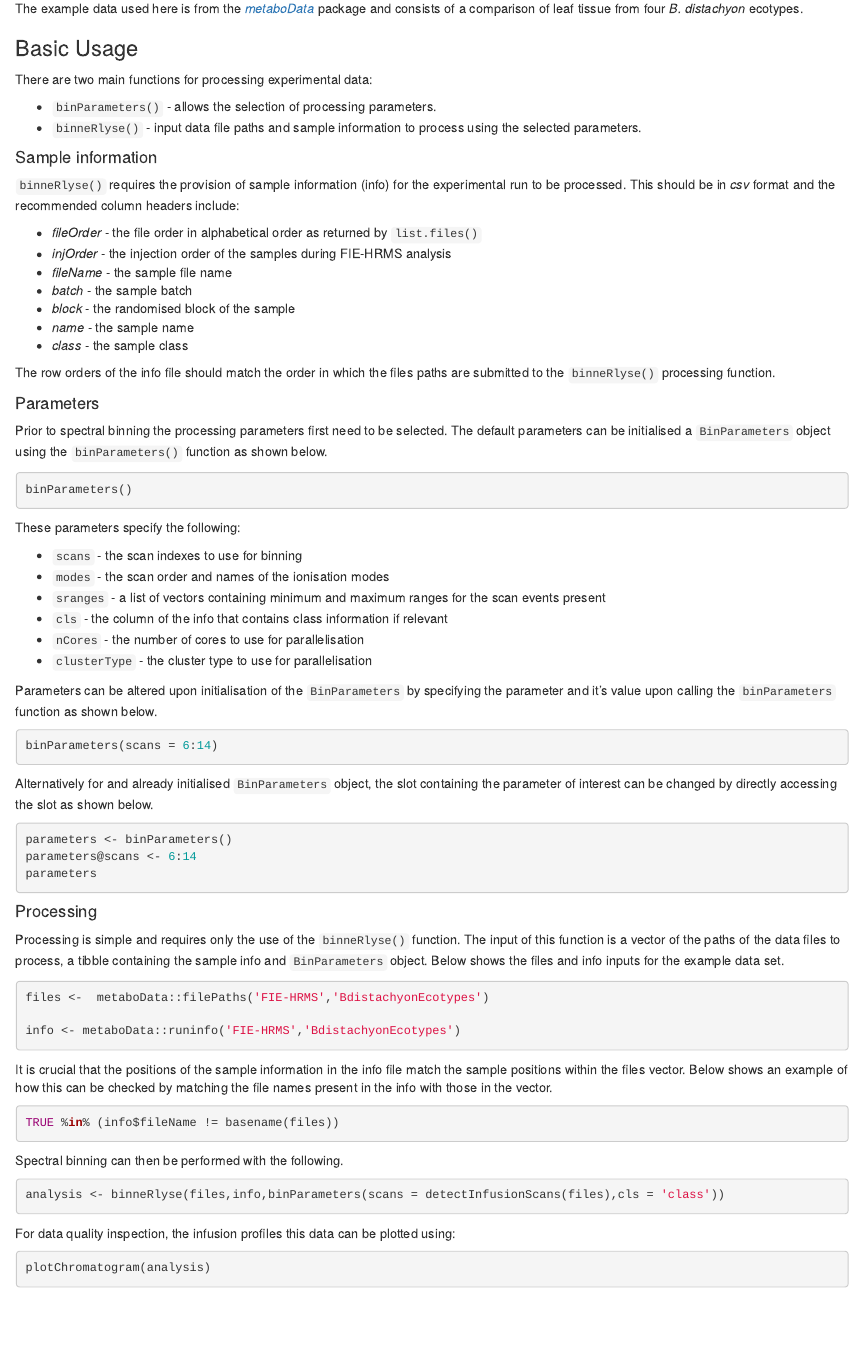
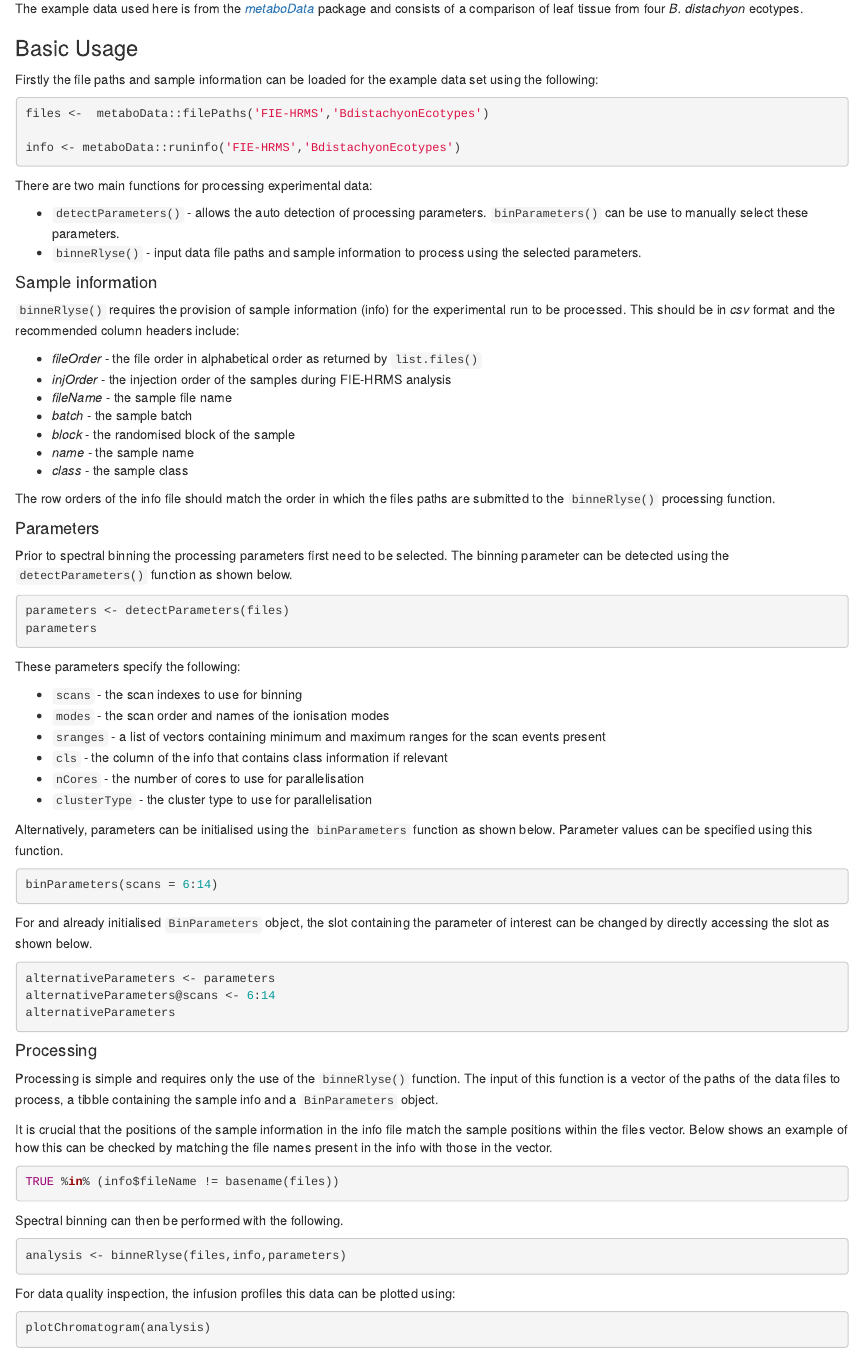
Before and after one commit to aberHRML/binneR, an R Markdown document (vignettes/binneR.Rmd): the page in a window 1100 px wide, from 1880 px down. Rendered offline with R 4.5, knitr and Pandoc, with nearby package versions; drawn as R Markdown's standard HTML page in place of the format the file asks for.

Commit message:
added detectParameter usage to vignette

````diff
--- a/vignettes/binneR.Rmd
+++ b/vignettes/binneR.Rmd
@@ -188,9 +188,17 @@ The example data used here is from the [*metaboData*](https://github.com/aberHRM
 
 ### Basic Usage
 
+Firstly the file paths and sample information can be loaded for the example data set using the following:
+
+```{r exampleFiles}
+files <-  metaboData::filePaths('FIE-HRMS','BdistachyonEcotypes')
+
+info <- metaboData::runinfo('FIE-HRMS','BdistachyonEcotypes')
+```
+
 There are two main functions for processing experimental data:
 
-* `binParameters()` - allows the selection of processing parameters.
+* `detectParameters()` - allows the auto detection of processing parameters. `binParameters()` can be use to manually select these parameters.
 * `binneRlyse()` - input data file paths and sample information to process using the selected parameters.
 
 #### Sample information
@@ -211,10 +219,11 @@ The row orders of the info file should match the order in which the files paths
 #### Parameters
 
 Prior to spectral binning the processing parameters first need to be selected.
-The default parameters can be initialised a `BinParameters` object using the `binParameters()` function as shown below.
+The binning parameter can be detected using the `detectParameters()` function as shown below.
 
 ```{r binParameterExample}
-binParameters()
+parameters <- detectParameters(files)
+parameters
 ```
 
 These parameters specify the following:
@@ -226,31 +235,24 @@ These parameters specify the following:
 * `nCores` - the number of cores to use for parallelisation
 * `clusterType` - the cluster type to use for parallelisation
 
-Parameters can be altered upon initialisation of the `BinParameters` by specifying the parameter and it's value upon calling the `binParameters` function as shown below.
+Alternatively, parameters can be initialised using the `binParameters` function as shown below. Parameter values can be specified using this function.
 
 ```{r parameterChangeExample}
 binParameters(scans = 6:14)
 ```
 
-Alternatively for and already initialised `BinParameters` object, the slot containing the parameter of interest can be changed by directly accessing the slot as shown below.
+For and already initialised `BinParameters` object, the slot containing the parameter of interest can be changed by directly accessing the slot as shown below.
 
 ```{r parameterChangeExample2}
-parameters <- binParameters()
-parameters@scans <- 6:14
-parameters
+alternativeParameters <- parameters
+alternativeParameters@scans <- 6:14
+alternativeParameters
 ```
 
 #### Processing
 
 Processing is simple and requires only the use of the `binneRlyse()` function.
-The input of this function is a vector of the paths of the data files to process, a tibble containing the sample info and `BinParameters` object.
-Below shows the files and info inputs for the example data set.
-
-```{r exampleFiles}
-files <-  metaboData::filePaths('FIE-HRMS','BdistachyonEcotypes')
-
-info <- metaboData::runinfo('FIE-HRMS','BdistachyonEcotypes')
-```
+The input of this function is a vector of the paths of the data files to process, a tibble containing the sample info and a `BinParameters` object.
 
 It is crucial that the positions of the sample information in the info file match the sample positions within the files vector.
 Below shows an example of how this can be checked by matching the file names present in the info with those in the vector.
@@ -262,7 +264,7 @@ TRUE %in% (info$fileName != basename(files))
 Spectral binning can then be performed with the following.
 
 ```{r exampleProcessing,eval=FALSE}
-analysis <- binneRlyse(files,info,binParameters(scans = detectInfusionScans(files),cls = 'class'))
+analysis <- binneRlyse(files,info,parameters)
 ```
 
 ```{r processing,echo=FALSE}
````
